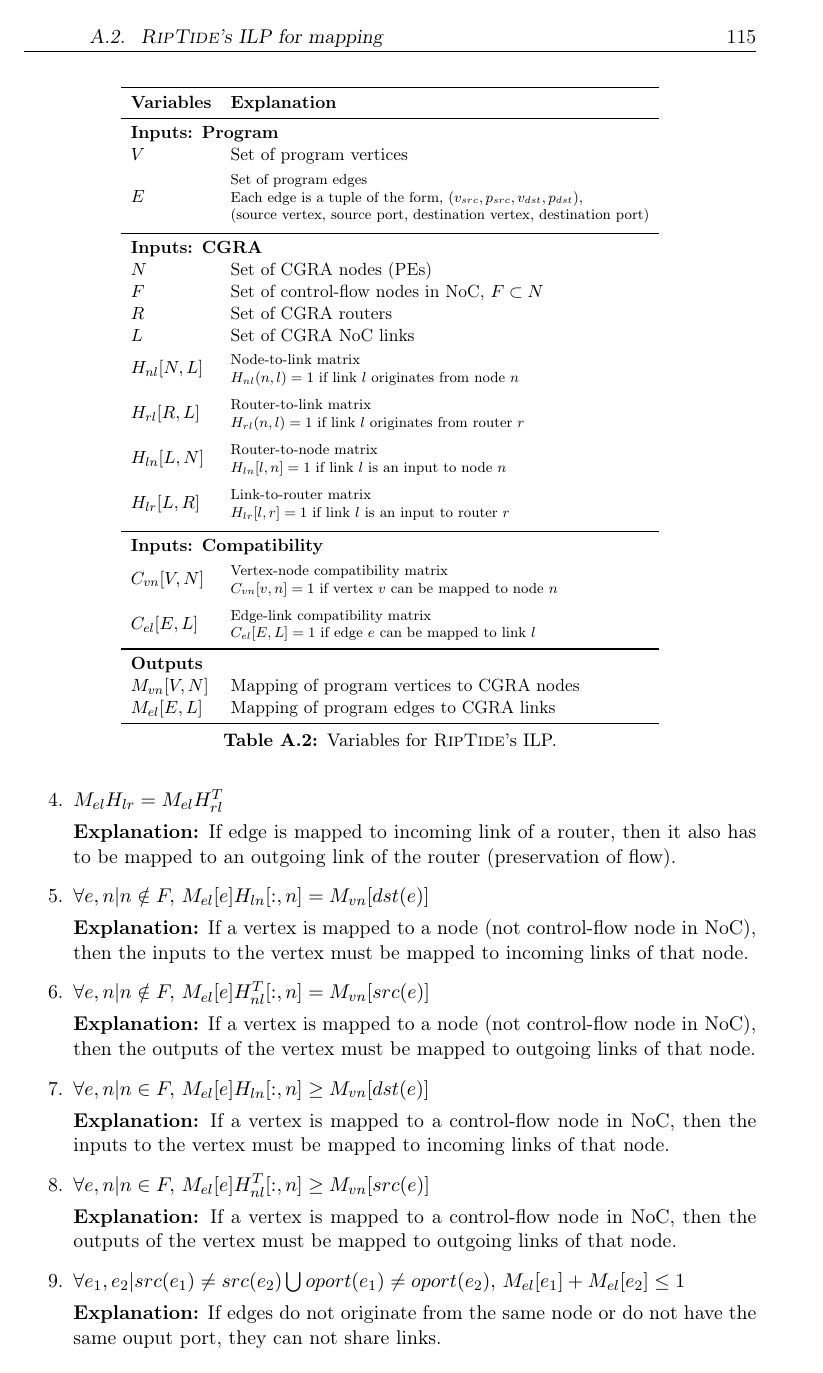
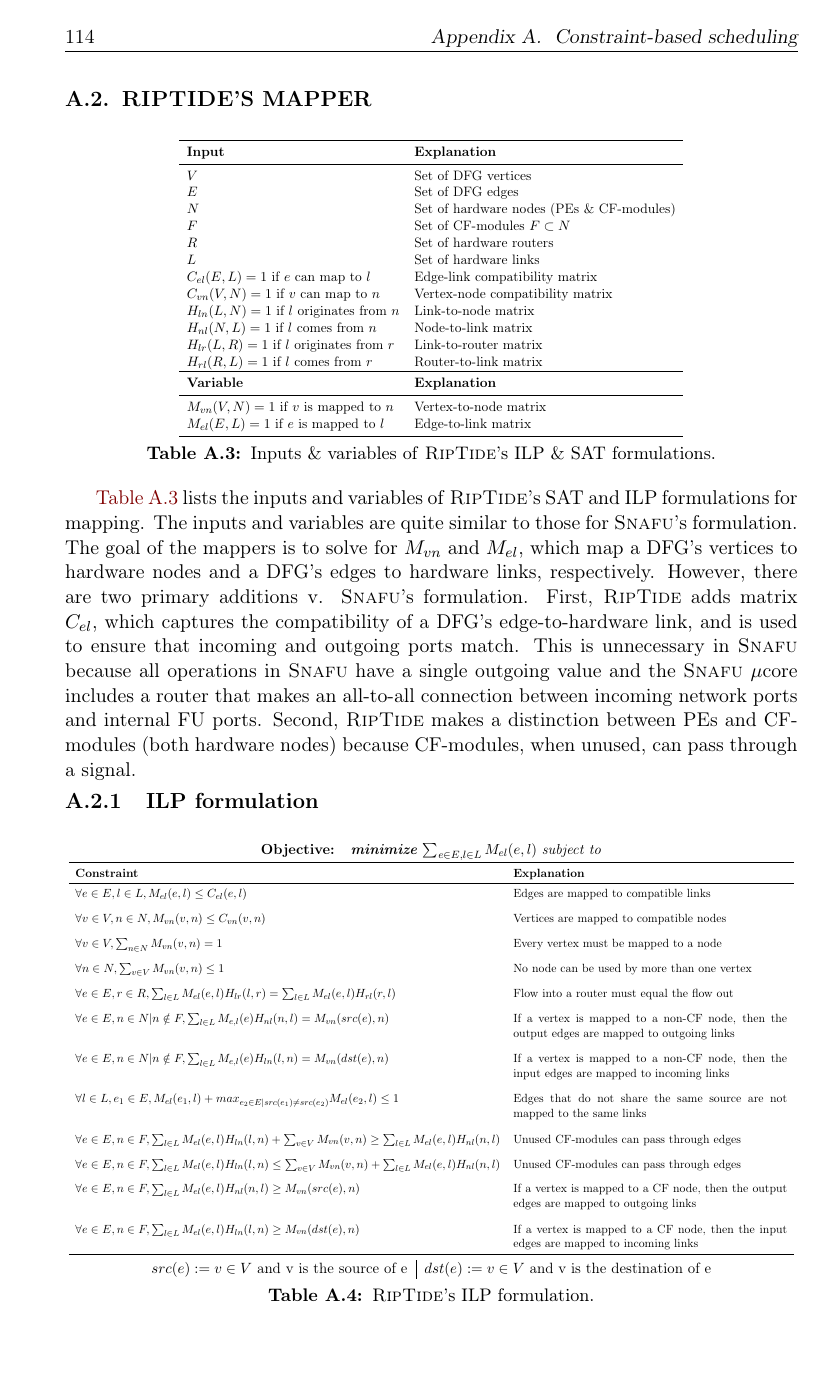
Before and after one commit to G-ram/thesis, a LaTeX thesis (paper.tex, which reads appendix/map.tex): page 131 of 151 before the commit and page 130 of 151 after it. Compiled offline with pdfLaTeX.

Commit message:
new appendix

```diff
--- a/appendix/map.tex
+++ b/appendix/map.tex
@@ -1,4 +1,3 @@
 \chapter{Constraint-based scheduling}
 \label{chapter:map}
 
-\section{\snafu's ILP for mapping}
@@ -18,4 +18,10 @@ It is based on prior work~\cite{nowatzki2013general}.
-			$V$ 							& Set of program vertices \\
-			$E$ 							& \thead[l]{Set of program edges \\
-			Each edge is a tuple of the form, $(v_{src},v_{dst})$, \\
-			(source vertex, destination vertex)} \\
+			$V$ & Set of DFG vertices \\
+			$E$ & Set of DFG edges \\
+			$N$ & Set of hardware nodes (PEs) \\
+			$R$ & Set of hardware routers \\
+			$L$ & Set of hardware links \\
+			$C_{vn}(V, N) = 1$ if $v$ can map to $n$ & Vertex-node compatibility matrix \\
+			$H_{ln}(L, N) = 1$ if $l$ originates from $n$ & Link-to-node matrix \\
+			$H_{nl}(N, L) = 1$ if $l$ comes from $n$ & Node-to-link matrix \\
+			$H_{lr}(L, R) = 1$ if $l$ originates from $r$ & Link-to-router matrix \\
+			$H_{rl}(R, L) = 1$ if $l$ comes from $r$ & Router-to-link matrix \\
@@ -24,15 +30,0 @@ It is based on prior work~\cite{nowatzki2013general}.
-			$N$ 							& Set of CGRA nodes (PEs) \\
-			$R$ 							& Set of CGRA routers \\
-			$L$ 							& Set of CGRA NoC links \\
-			$H_{nl}[N,L]$ 					&
-				\thead[l]{Node-to-link matrix \\
-				$H_{nl}(n, l) = 1$ if link $l$ originates from node $n$} \\
-			$H_{rl}[R,L]$ 					&
-				\thead[l]{Router-to-link matrix \\
-				$H_{rl}(n, l) = 1$ if link $l$ originates from router $r$} \\
-			$H_{ln}[L,N]$ 					&
-				\thead[l]{Router-to-node matrix \\
-				$H_{ln}[l, n] = 1$ if link $l$ is an input to node $n$} \\
-			$H_{lr}[L,R]$ 					&
-				\thead[l]{Link-to-router matrix \\
-				$H_{lr}[l, r] = 1$ if link $l$ is an input to router $r$} \\
@@ -42,9 +31,5 @@ It is based on prior work~\cite{nowatzki2013general}.
-			$C_{vn}[v,n]=1$ if vertex $v$ can be mapped to node $n$} \\
-			\toprule
-			\multicolumn{2}{l}{\bf Outputs} \\
-			$M_{vn}[V,N]$ & Mapping of program vertices to CGRA nodes\\
-			$M_{el}[E,L]$ & Mapping of program edges to CGRA links\\
+			$M_{vn}(V,N) = 1$ if $v$ is mapped to $n$& Vertex-to-node matrix \\
+			$M_{el}(E,L) = 1$ if $e$ is mapped to $l$& Edge-to-link matrix \\
 			\bottomrule
 	\end{tabular}
   }
-	\caption{Variables for \snafu's ILP.}
@@ -62,0 +53 @@ dst(e) = v_{dst}
+		\textbf{\textit{minimize}} $\sum_{e \in E, l \in L} M_{el}(e, l)$ \textit{subject to}
@@ -66,0 +60,16 @@ dst(e) = v_{dst}
+		\bf Constraint & \bf Explanation \\
+	\midrule
+		$\forall v \in V, n \in N, M_{vn}(v,n) \le C_{vn}(v,n)$ &
+			Vertices are mapped to compatible nodes \\[2ex]
+		$\forall v \in V, \sum_{n \in N} M_{vn}(v,n) = 1$ &
+			Every vertex must be mapped to a node \\[2ex]
+		$\forall n \in N, \sum_{v \in V} M_{vn}(v,n) \le 1$ &
+			No node can be used by more than one vertex \\[2ex]
+		$\forall e \in E, r \in R, \sum_{l\in L}M_{el}(e,l)H_{lr}(l,r) = \sum_{l \in L}M_{el}(e,l)H_{rl}(r,l)$ &
+			Flow into a router must equal the flow out \\[2ex]
+		$\forall e \in E, n \in N, \sum_{l \in L}M_{e,l}(e)H_{nl}(n, l) = M_{vn}(src(e),n)$ &
+			If a vertex is mapped to a node, then the output edges are mapped to outgoing links\\[5ex]
+		$\forall e \in E, n \in N, \sum_{l \in L}M_{e,l}(e)H_{ln}(l, n) = M_{vn}(dst(e),n)$ &
+			If a vertex is mapped to a node, then the input edges are mapped to incoming links\\[5ex]
+		$\forall l \in L, e_1 \in E, M_{el}(e_1,l) + max_{e_2 \in E | src(e_1) \ne src(e_2)} M_{el}(e_2,l)\le 1$ &
+			Edges that do not share the same source are not mapped to the same links\\
@@ -66,0 +81,2 @@ dst(e) = v_{dst}
+		$src(e) := v \in V $ and v is the source of e &
+		$dst(e) := v \in V $ and v is the destination of e
@@ -96,48 +93,36 @@ Also, $M_{el}[:,l]$ extracts a $|E|\times 1$ column vector and represents the as
-\section{\riptide's ILP for mapping}
-\label{appendix:riptide:ilp}
+% % % % % % % % % % % % % % % % % % % % % % % % % % % % % % % % % % % % % % % %
+% % % % % % % % % % % % % % % % % % % % % % % % % % % % % % % % % % % % % % % %
+% % % % % % % % % % % % % % % % % % % % % % % % % % % % % % % % % % % % % % % %
+% % % % % % % % % % % % % % % % % % % % % % % % % % % % % % % % % % % % % % % %
+\section{\riptide's mapper}
+\label{appendix:riptide}
 
 \begin{table}[h]
   \centering
-	\resizebox{0.75\linewidth}{!}{
+
+  \resizebox{0.7\linewidth}{!}{
     \begin{tabular}{ll}
 			\toprule
-			\bf Variables  					& \bf Explanation \\
+			\bf Input & \bf Explanation \\
 			\midrule
-			\multicolumn{2}{l}{\bf Inputs: Program} \\
-			$V$ 							& Set of program vertices \\
-			$E$ 							& \thead[l]{Set of program edges \\
-			Each edge is a tuple of the form, $(v_{src},p_{src}, v_{dst}, p_{dst})$, \\
-			(source vertex, source port, destination vertex, destination port)} \\
+			$V$ & Set of DFG vertices \\
+			$E$ & Set of DFG edges \\
+			$N$ & Set of hardware nodes (PEs \& CF-modules) \\
+			$F$ & Set of CF-modules $F \subset N$ \\
+			$R$ & Set of hardware routers \\
+			$L$ & Set of hardware links \\
+			$C_{el}(E, L) = 1$ if $e$ can map to $l$ & Edge-link compatibility matrix \\
+			$C_{vn}(V, N) = 1$ if $v$ can map to $n$ & Vertex-node compatibility matrix \\
+			$H_{ln}(L, N) = 1$ if $l$ originates from $n$ & Link-to-node matrix \\
+			$H_{nl}(N, L) = 1$ if $l$ comes from $n$ & Node-to-link matrix \\
+			$H_{lr}(L, R) = 1$ if $l$ originates from $r$ & Link-to-router matrix \\
+			$H_{rl}(R, L) = 1$ if $l$ comes from $r$ & Router-to-link matrix \\
+			\toprule
+			\bf Variable & \bf Explanation \\
 			\midrule
-			\multicolumn{2}{l}{\bf Inputs: CGRA} \\
-			$N$ 							& Set of CGRA nodes (PEs) \\
-			$F$ 							& Set of control-flow nodes in NoC, $F \subset N$ \\
-			$R$ 							& Set of CGRA routers \\
-			$L$ 							& Set of CGRA NoC links \\
-			$H_{nl}[N,L]$ 					&
-				\thead[l]{Node-to-link matrix \\
-				$H_{nl}(n, l) = 1$ if link $l$ originates from node $n$} \\
-			$H_{rl}[R,L]$ 					&
-				\thead[l]{Router-to-link matrix \\
-				$H_{rl}(n, l) = 1$ if link $l$ originates from router $r$} \\
-			$H_{ln}[L,N]$ 					&
-				\thead[l]{Router-to-node matrix \\
-				$H_{ln}[l, n] = 1$ if link $l$ is an input to node $n$} \\
-			$H_{lr}[L,R]$ 					&
-				\thead[l]{Link-to-router matrix \\
-				$H_{lr}[l, r] = 1$ if link $l$ is an input to router $r$} \\
-			\midrule
-			\multicolumn{2}{l}{\bf Inputs: Compatibility} \\
-			$C_{vn}[V,N]$ 					& \thead[l]{Vertex-node compatibility matrix \\
-			$C_{vn}[v,n]=1$ if vertex $v$ can be mapped to node $n$} \\
-			$C_{el}[E,L]$ 					& \thead[l]{Edge-link compatibility matrix \\
-			$C_{el}[E,L]=1$ if edge $e$ can be mapped to link $l$} \\
-			\toprule
-			\multicolumn{2}{l}{\bf Outputs} \\
-			$M_{vn}[V,N]$ & Mapping of program vertices to CGRA nodes\\
-			$M_{el}[E,L]$ & Mapping of program edges to CGRA links\\
+			$M_{vn}(V,N) = 1$ if $v$ is mapped to $n$& Vertex-to-node matrix \\
+			$M_{el}(E,L) = 1$ if $e$ is mapped to $l$& Edge-to-link matrix \\
 			\bottomrule
 		\end{tabular}
   }
-	\caption{Variables for \riptide's ILP.}
-	\label{tab:riptide:appendix:ilp:vars}
+	\caption{Inputs \& variables of \riptide's ILP \& SAT formulations.}
@@ -144,2 +130,15 @@ Also, $M_{el}[:,l]$ extracts a $|E|\times 1$ column vector and represents the as
 \end{table}
 
+\autoref{tab:riptide:map:vars} lists the inputs and variables of \riptide's SAT and ILP formulations for mapping.
+%
+The inputs and variables are quite similar to those for \snafu's formulation.
+%
+The goal of the mappers is to solve for $M_{vn}$ and $M_{el}$, which map a DFG's vertices to hardware nodes and a DFG's edges to hardware links, respectively.
+%
+However, there are two primary additions v. \snafu's formulation.
+%
+First, \riptide adds matrix $C_{el}$, which captures the compatibility of a DFG's edge-to-hardware link, and is used to ensure that incoming and outgoing ports match.
+%
+This is unnecessary in \snafu because all operations in \snafu have a single outgoing value and the \snafu $\mu$core includes a router that makes an all-to-all connection between incoming network ports and internal FU ports.
+%
+Second, \riptide makes a distinction between PEs and CF-modules (both hardware nodes) because CF-modules, when unused, can pass through a signal.
@@ -156,3 +145,15 @@ oport(e) = p_{src}
 
-\paragraph{Integer linear program}
+% % % % % % % % % % % % % % % % % % % % % % % % % % % % % % % % % % % % % % % %
+% % % % % % % % % % % % % % % % % % % % % % % % % % % % % % % % % % % % % % % %
+% % % % % % % % % % % % % % % % % % % % % % % % % % % % % % % % % % % % % % % %
+% % % % % % % % % % % % % % % % % % % % % % % % % % % % % % % % % % % % % % % %
+\subsection{ILP formulation}
 
+\begin{table*}[h]
+\centering
+\resizebox{0.5\linewidth}{!}{
+	\begin{tabular}{ll}
+		\bf Objective: &
+		\textbf{\textit{minimize}} $\sum_{e \in E, l \in L} M_{el}(e, l)$ \textit{subject to}
+	\end{tabular}
+}
@@ -162,3 +160,40 @@ oport(e) = p_{src}
 
-\begin{enumerate}
-\item $M_{vn} \le C_{vn}$
+\resizebox{\linewidth}{!}{
+	\begin{tabular}{lp{3.5in}}
+	\toprule
+		\bf Constraint & \bf Explanation \\
+	\midrule
+		$\forall e \in E, l \in L, M_{el}(e,l) \le C_{el}(e,l)$ &
+		Edges are mapped to compatible links \\[2ex]
+		$\forall v \in V, n \in N, M_{vn}(v,n) \le C_{vn}(v,n)$ &
+		Vertices are mapped to compatible nodes \\[2ex]
+		$\forall v \in V, \sum_{n \in N} M_{vn}(v,n) = 1$ &
+		Every vertex must be mapped to a node \\[2ex]
+		$\forall n \in N, \sum_{v \in V} M_{vn}(v,n) \le 1$ &
+		No node can be used by more than one vertex \\[2ex]
+		$\forall e \in E, r \in R, \sum_{l\in L}M_{el}(e,l)H_{lr}(l,r) = \sum_{l \in L}M_{el}(e,l)H_{rl}(r,l)$ &
+		Flow into a router must equal the flow out \\[2ex]
+		$\forall e \in E, n \in N | n \notin F, \sum_{l \in L}M_{e,l}(e)H_{nl}(n, l) = M_{vn}(src(e),n)$ &
+		If a vertex is mapped to a non-CF node, then the output edges are mapped to outgoing links\\[5ex]
+		$\forall e \in E, n \in N | n \notin F, \sum_{l \in L}M_{e,l}(e)H_{ln}(l, n) = M_{vn}(dst(e),n)$ &
+		If a vertex is mapped to a non-CF node, then the input edges are mapped to incoming links\\[5ex]
+		$\forall l \in L, e_1 \in E, M_{el}(e_1,l) + max_{e_2 \in E | src(e_1) \ne src(e_2)} M_{el}(e_2,l)\le 1$ &
+		Edges that do not share the same source are not mapped to the same links\\[5ex]
+		$\forall e \in E, n \in F, \sum_{l \in L} M_{el}(e,l)H_{ln}(l,n) + \sum_{v \in V}M_{vn}(v,n) \ge \sum_{l \in L} M_{el}(e,l)H_{nl}(n,l)$ &
+		Unused CF-modules can pass through edges \\[2ex]
+		$\forall e \in E, n \in F, \sum_{l \in L} M_{el}(e,l)H_{ln}(l,n) \le \sum_{v \in V}M_{vn}(v,n) + \sum_{l \in L} M_{el}(e,l)H_{nl}(n,l)$ &
+		Unused CF-modules can pass through edges \\[2ex]
+		$\forall e \in E, n \in F, \sum_{l \in L} M_{el}(e,l)H_{nl}(n, l) \ge M_{vn}(src(e), n)$ &
+		If a vertex is mapped to a CF node, then the output edges are mapped to outgoing links\\[5ex]
+		$\forall e \in E, n \in F, \sum_{l \in L} M_{el}(e,l)H_{ln}(l, n) \ge M_{vn}(dst(e), n)$ &
+		If a vertex is mapped to a CF node, then the input edges are mapped to incoming links\\
+	\midrule
+	\end{tabular}
+}
+\resizebox{0.8\linewidth}{!}{
+	\begin{tabular}{l|l}
+		$src(e) := v \in V $ and v is the source of e &
+		$dst(e) := v \in V $ and v is the destination of e
+	\end{tabular}
+}
+\caption{\riptide's ILP formulation.}
@@ -173 +216,0 @@ oport(e) = p_{src}
-\item $M_{el} H_{lr} = M_{el} H_{rl}^T$
@@ -173,0 +225,27 @@ oport(e) = p_{src}
+			Edges are mapped to compatible links \\[2ex]
+	$\forall v \in V, n \in N | C_{vn}(v,n) = 0, \neg M_{vn}(v,n)$ &
+			Vertices are mapped to compatible nodes \\[2ex]
+	$\forall v \in V, ExactlyOne(\{M_{vn}(v,n) | n \in N\})$ &
+			Every vertex must be mapped to a node \\[2ex]
+	$\forall n \in N, AtMostOne(\{M_{vn}(v,n) | v \in V\})$ &
+			No node can be used by more than one vertex	\\[2ex]
+	$\forall r \in R, e \in E, \lor_{l|H_{rl}(r,l)} M_{el}(e,l) \iff \lor_{H_{lr}(l,r)} M_{el}(e,l)$ &
+			An edge mapped to incoming link to a router must also be mapped to an outgoing link \\[4ex]
+	$\forall r \in R, e \in E, AtMostOne(\{M_{el}(e,l)| l \in L \; and \; H_{rl}(r,l)\})$ &
+			An edge can only be mapped to a single outgoing link of a router \\[4ex]
+	$\forall e \in E, n \in N | n \notin F, \lor_{l|H_{nl}(n,l)} M_{el}(e,l) \iff M_{vn}(src(e), n)$ &
+			If a vertex is mapped to a non-CF node, then the input edges are mapped to incoming links\\[4ex]
+	$\forall e \in E, n \in N | n \notin F, \lor_{l|H_{ln}(l,n)} M_{el}(e,l) \iff M_{vn}(dst(e), n)$ &
+			If a vertex is mapped to a non-CF node, then the output edges are mapped to outgoing links\\[4ex]
+	$\forall l \in L, e_1 \in E, e_2 \in E | src(e_1) \neq src(e_2), \neg M_{el}(e_1,l) \lor \neg M_{el}(e_2, l)$ &
+			Edges that do not share the same source are not mapped to the same links\\[4ex]
+	$\forall e \in E, n \in F, K_{nl}(e,n) \lor \neg M_{vn}(src(e), n)$ &
+			If a vertex is mapped to a CF node, then the output edges are mapped to outgoing links\\[4ex]
+	$\forall e \in E, n \in F, K_{ln}(e,n) \lor \neg M_{vn}(dst(e), n)$ &
+			If a vertex is mapped to a CF node, then the input edges are mapped to incoming links\\[4ex]
+	$(\forall e \in E, n \in F, (K_{ln}(e,n) \lor K_{n} \lor \neg K_{nl}(e,n) )\land$
+ 	&
+			Unused CF-modules can pass through edges\\
+	\hspace{4em}$(\neg K_{ln}(e,n) \lor K_{n}(n) \lor K_{nl}(e,n)) \land$
+	$(\neg K_{ln}(e,n) \lor \neg M_{vn}(src(e), n))$ & \\
+	$\forall e \in E, n \in F, l \in L | H_{ln}(l,n), \neg M_{el}(e,l) \lor K_{ln}(e)$ &
@@ -174,3 +256,6 @@ oport(e) = p_{src}
 
-\textbf{Explanation:} If edge is mapped to incoming link of a router, then it also has to be mapped to an outgoing link of the router (preservation of flow).
-\item $\forall e, n |n \notin F, \, M_{el}[e]H_{ln}[:,n] = M_{vn}[dst(e)]$
+\resizebox{\linewidth}{!}{
+  \begin{tabular}{l|l|l}
+		$src(e) := v \in V $ and v is the source of e &
+		$dst(e) := v \in V $ and v is the destination of e&
+		$K_{nl}(e,n) := \lor_{l|H_{nl}(n,l)}M_{el}(e,l)$ \\
@@ -176,0 +266 @@ oport(e) = p_{src}
+		$K_{ln}(e,n) := \lor_{l|H_{ln}(l, n)}M_{el}(e,l)$&
@@ -177,17 +273 @@ oport(e) = p_{src}
 
-\textbf{Explanation:} If a vertex is mapped to a node (not control-flow node in NoC), then the inputs to the vertex must be mapped to incoming links of that node.
-\item $\forall e,n|n \notin F, \, M_{el}[e]H_{nl}^T[:,n] = M_{vn}[src(e)]$
-
-\textbf{Explanation:} If a vertex is mapped to a node (not control-flow node in NoC), then the outputs of the vertex must be mapped to outgoing links of that node.
-\item $\forall e, n |n \in F, \, M_{el}[e]H_{ln}[:,n] \ge M_{vn}[dst(e)]$
-
-\textbf{Explanation:} If a vertex is mapped to a control-flow node in NoC, then the inputs to the vertex must be mapped to incoming links of that node.
-\item $\forall e,n|n \in F, \, M_{el}[e]H_{nl}^T[:,n] \ge M_{vn}[src(e)]$
-
-\textbf{Explanation:} If a vertex is mapped to a control-flow node in NoC, then the outputs of the vertex must be mapped to outgoing links of that node.
-\item $\forall e_1, e_2 | src(e_1) \ne src(e_2)  \bigcup oport(e_1) \ne oport(e_2), \, M_{el}[e_1] + M_{el}[e_2] \le 1$
-
-\textbf{Explanation:} If edges do not originate from the same node or do not have the same ouput port, they can not share links.
-\item $\forall n |n \in F, \, M_{el}H_{ln}[:,n] + \sum\limits_v M_{vn}[v,n] \ge M_{el}H_{nl}^T[:,n]$
-
-\textbf{Explanation:} If a vertex is not mapped to a control-flow node in NoC, then a value can be passed through, so if edge is mapped to incoming link then it is also mapped to outgoing link.
```
Also changed, not shown: manic/6_discuss.tex (+1 -1 lines), riptide/D_appendix.tex (deleted, +0 -26 lines), appendix/map.tex (154 more changed lines). Lines whose indentation alone changed are shown as unchanged.
